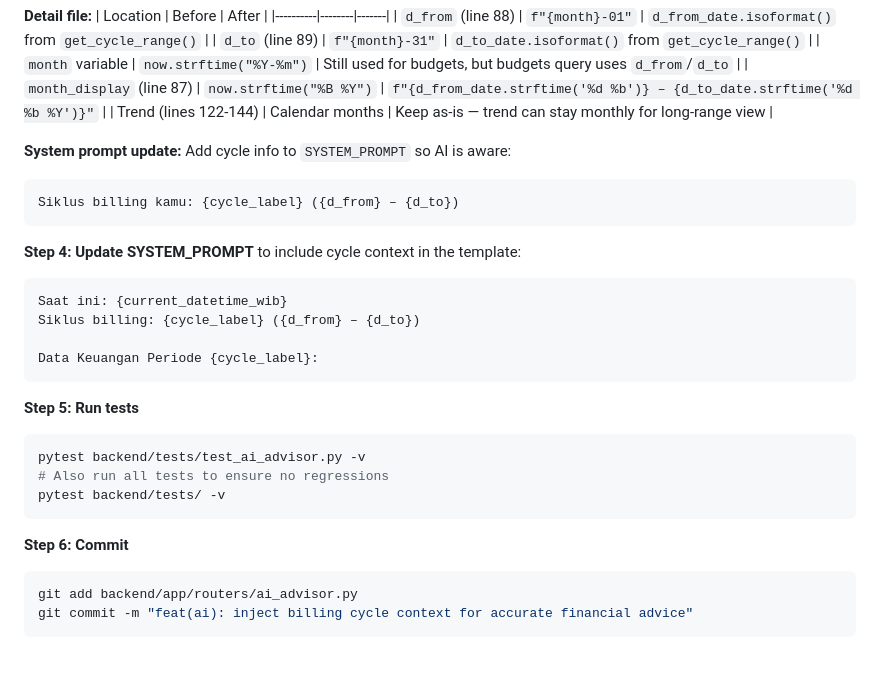
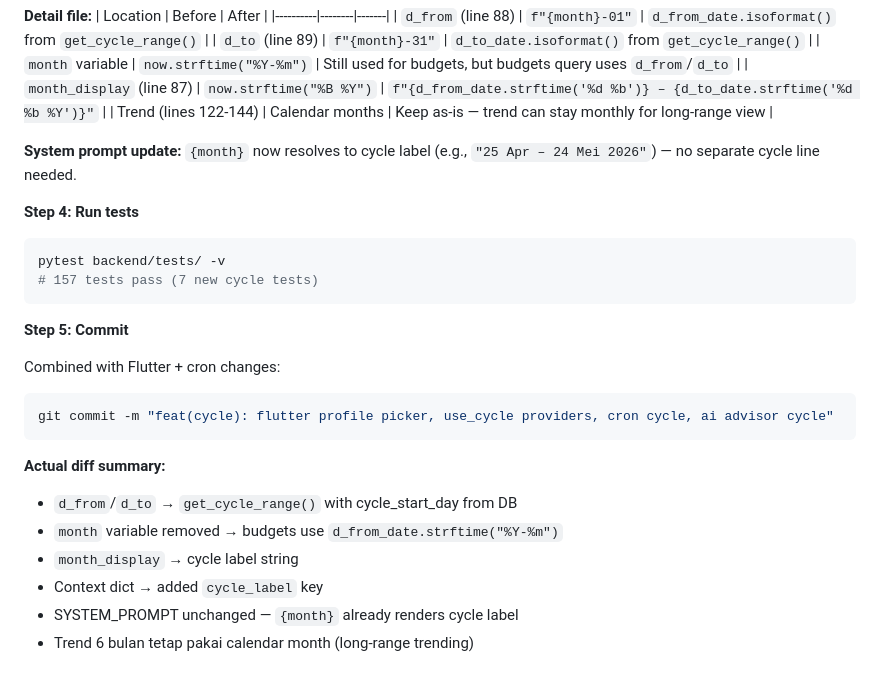
Before and after one commit to mkhaufillah/wealthtrack, a Markdown page: docs/plans/2026-05-30-custom-billing-cycle.md, the part around the change. GitHub-like rendering.

Commit message:
docs: sync plan doc task 11 with actual ai advisor implementation

````diff
--- a/docs/plans/2026-05-30-custom-billing-cycle.md
+++ b/docs/plans/2026-05-30-custom-billing-cycle.md
@@ -745,32 +745,27 @@ month_display = f"{d_from_date.strftime('%d %b')} – {d_to_date.strftime('%d %b
 | `month_display` (line 87) | `now.strftime("%B %Y")` | `f"{d_from_date.strftime('%d %b')} – {d_to_date.strftime('%d %b %Y')}"` |
 | Trend (lines 122-144) | Calendar months | Keep as-is — trend can stay monthly for long-range view |
 
-**System prompt update:** Add cycle info to `SYSTEM_PROMPT` so AI is aware:
+**System prompt update:** `{month}` now resolves to cycle label (e.g., `"25 Apr – 24 Mei 2026"`) — no separate cycle line needed.
 
-```
-Siklus billing kamu: {cycle_label} ({d_from} – {d_to})
+**Step 4: Run tests**
+
+```bash
+pytest backend/tests/ -v
+# 157 tests pass (7 new cycle tests)
 ```
 
-**Step 4: Update SYSTEM_PROMPT** to include cycle context in the template:
+**Step 5: Commit**
 
-```
-Saat ini: {current_datetime_wib}
-Siklus billing: {cycle_label} ({d_from} – {d_to})
+Combined with Flutter + cron changes:
 
-Data Keuangan Periode {cycle_label}:
+```bash
+git commit -m "feat(cycle): flutter profile picker, use_cycle providers, cron cycle, ai advisor cycle"
 ```
 
-**Step 5: Run tests**
-
-```bash
-pytest backend/tests/test_ai_advisor.py -v
-# Also run all tests to ensure no regressions
-pytest backend/tests/ -v
-```
-
-**Step 6: Commit**
-
-```bash
-git add backend/app/routers/ai_advisor.py
-git commit -m "feat(ai): inject billing cycle context for accurate financial advice"
-```
+**Actual diff summary:**
+- `d_from`/`d_to` → `get_cycle_range()` with cycle_start_day from DB
+- `month` variable removed → budgets use `d_from_date.strftime("%Y-%m")`
+- `month_display` → cycle label string
+- Context dict → added `cycle_label` key
+- SYSTEM_PROMPT unchanged — `{month}` already renders cycle label
+- Trend 6 bulan tetap pakai calendar month (long-range trending)
````
